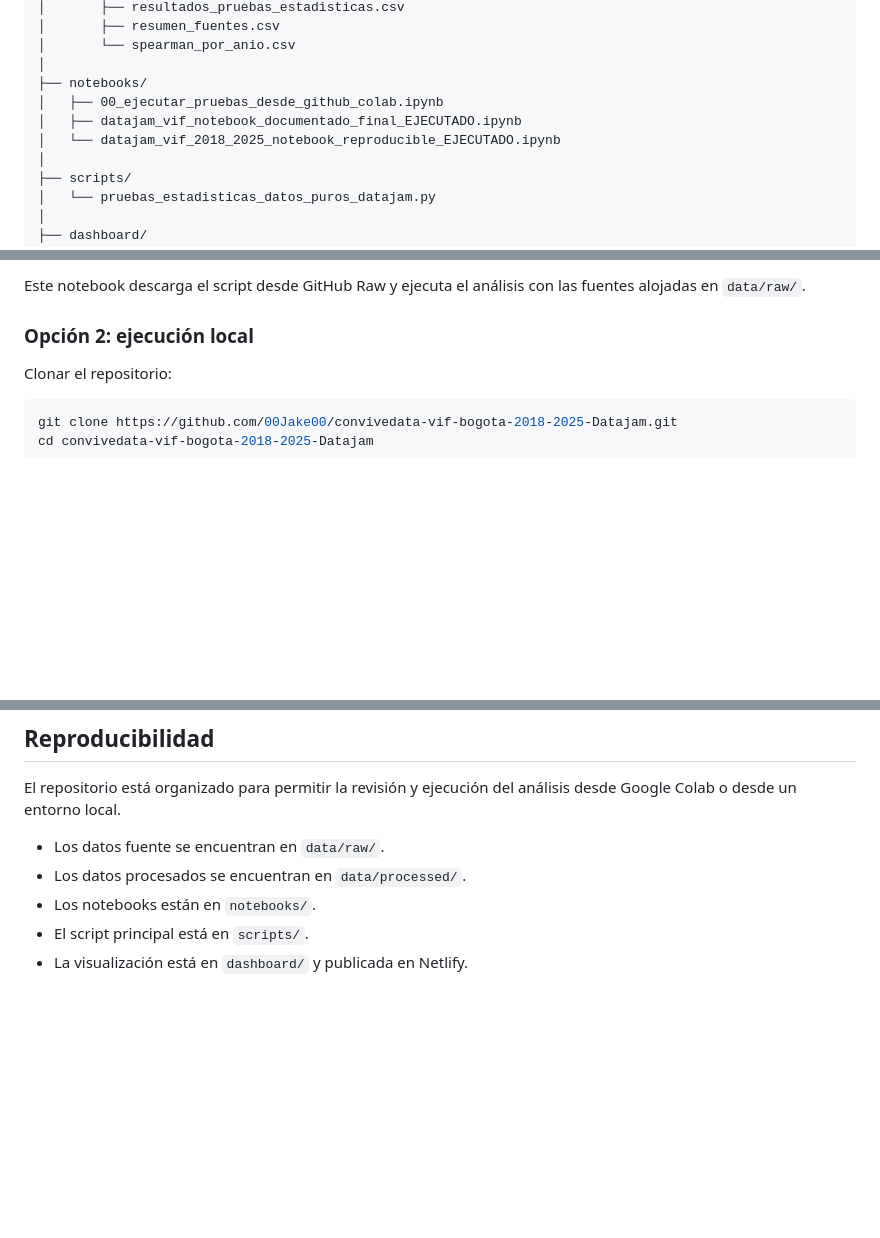
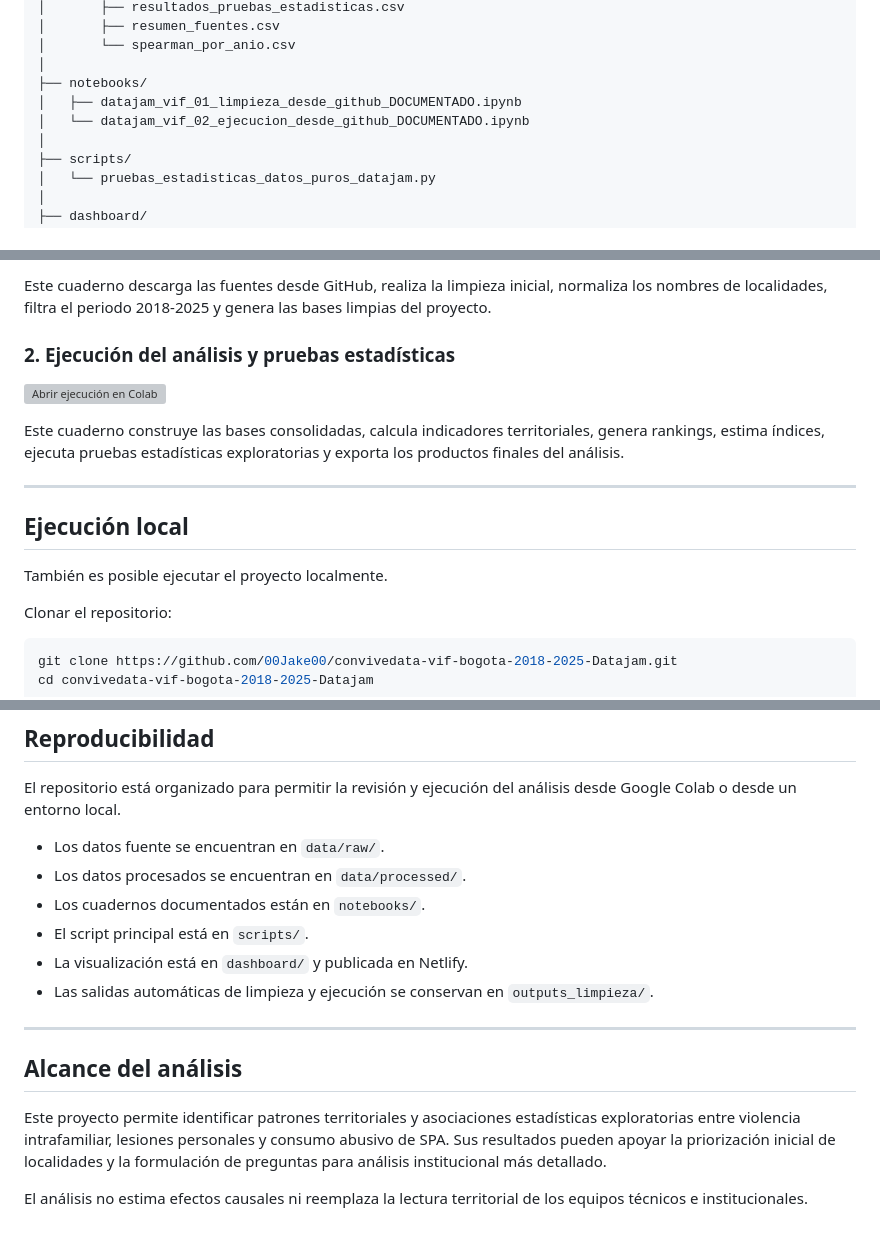
Before and after one commit to 00Jake00/convivedata-vif-bogota-2018-2025-Datajam, a Markdown page: README.md, 3 parts joined by grey strips. Rendered like a GitHub page; blank space fills up the shorter version; grey boxes are pictures that could not be loaded.

```diff
--- a/README.md
+++ b/README.md
@@ -50,9 +50,8 @@ El análisis se desarrolla a nivel territorial agregado por localidad y año, co
 │       └── spearman_por_anio.csv
 │
 ├── notebooks/
-│   ├── 00_ejecutar_pruebas_desde_github_colab.ipynb
-│   ├── datajam_vif_notebook_documentado_final_EJECUTADO.ipynb
-│   └── datajam_vif_2018_2025_notebook_reproducible_EJECUTADO.ipynb
+│   ├── datajam_vif_01_limpieza_desde_github_DOCUMENTADO.ipynb
+│   └── datajam_vif_02_ejecucion_desde_github_DOCUMENTADO.ipynb
 │
 ├── scripts/
 │   └── pruebas_estadisticas_datos_puros_datajam.py
@@ -81,7 +80,17 @@ Abrir el notebook ejecutable desde Google Colab:
 
-Este notebook descarga el script desde GitHub Raw y ejecuta el análisis con las fuentes alojadas en `data/raw/`.
+Este cuaderno descarga las fuentes desde GitHub, realiza la limpieza inicial, normaliza los nombres de localidades, filtra el periodo 2018-2025 y genera las bases limpias del proyecto.
 
-### Opción 2: ejecución local
+### 2. Ejecución del análisis y pruebas estadísticas
+
+[![Abrir ejecución en Colab](https://colab.research.google.com/assets/colab-badge.svg)](https://colab.research.google.com/github/00Jake00/convivedata-vif-bogota-2018-2025-Datajam/blob/main/notebooks/datajam_vif_02_ejecucion_desde_github_DOCUMENTADO.ipynb)
+
+Este cuaderno construye las bases consolidadas, calcula indicadores territoriales, genera rankings, estima índices, ejecuta pruebas estadísticas exploratorias y exporta los productos finales del análisis.
+
+---
+
+## Ejecución local
+
+También es posible ejecutar el proyecto localmente.
 
 Clonar el repositorio:
 
@@ -168,6 +177,15 @@ El repositorio está organizado para permitir la revisión y ejecución del aná
 
 * Los datos fuente se encuentran en `data/raw/`.
 * Los datos procesados se encuentran en `data/processed/`.
-* Los notebooks están en `notebooks/`.
+* Los cuadernos documentados están en `notebooks/`.
 * El script principal está en `scripts/`.
 * La visualización está en `dashboard/` y publicada en Netlify.
+* Las salidas automáticas de limpieza y ejecución se conservan en `outputs_limpieza/`.
+
+---
+
+## Alcance del análisis
+
+Este proyecto permite identificar patrones territoriales y asociaciones estadísticas exploratorias entre violencia intrafamiliar, lesiones personales y consumo abusivo de SPA. Sus resultados pueden apoyar la priorización inicial de localidades y la formulación de preguntas para análisis institucional más detallado.
+
+El análisis no estima efectos causales ni reemplaza la lectura territorial de los equipos técnicos e institucionales.
```
Also changed, not shown: other parts of README.md (+4 -4 lines).
